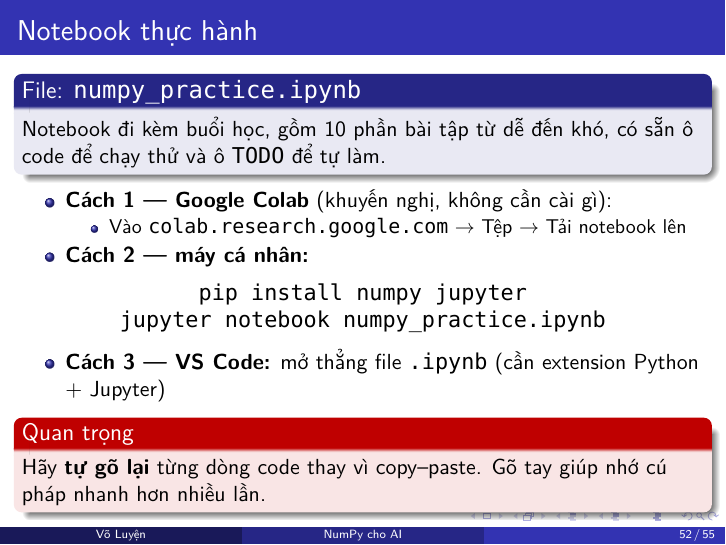
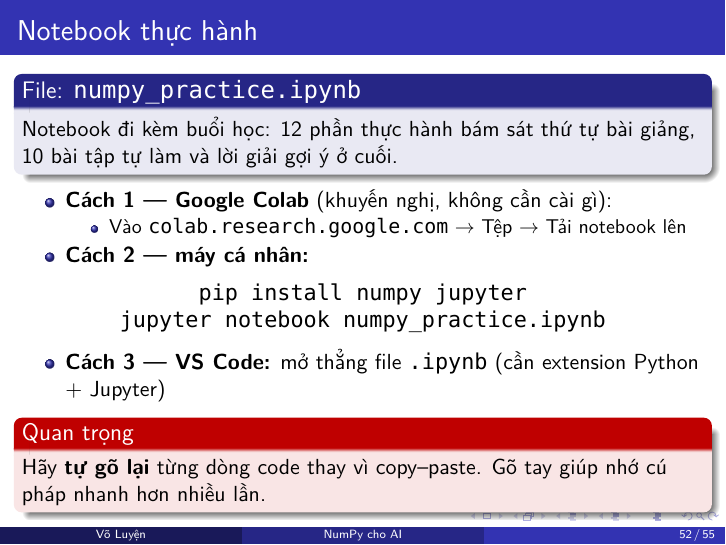
Before and after one commit to voluyen/ThptAITraining, LaTeX slides (01. Libraries for AI/main.tex): page 63 of 66. The pictures show the PDF file 01. Libraries for AI/main.pdf that the author committed with the source.

Commit message:
Dong bo notebook thuc hanh voi noi dung slide moi
- Bo phan k-NN, chia train/test, gradient descent va "mot lop mang no-ron"
- Doi "ham mat mat" thanh "do sai so giua hai day so" (du bao thoi tiet,
  ti le lam dung bai trac nghiem)
- Mo rong phan dai so tuyen tinh: tich vo huong, nhan ma tran kem buoc tu
  kiem chung bang np.dot, chuyen vi, he phuong trinh dang ma tran
- Them cong thuc toan cua sigmoid/ReLU/softmax vao phan giai thich
- Bai tap 6/8/10 thay bang do sai so, nhan ma tran va giai he phuong trinh
- Da chay lai toan bo o code: khong loi

Co-Authored-By: Claude Opus 5 <noreply@anthropic.com>

```diff
--- a/01. Libraries for AI/main.tex
+++ b/01. Libraries for AI/main.tex
@@ -1238,7 +1238,7 @@ Sắp xếp                 & \texttt{np.sort(a)}, \texttt{np.argsort(a)} \\
 
 \begin{frame}{Notebook thực hành}
 \begin{block}{File: \texttt{numpy\_practice.ipynb}}
-Notebook đi kèm buổi học, gồm 10 phần bài tập từ dễ đến khó, có sẵn ô code để chạy thử và ô \texttt{TODO} để tự làm.
+Notebook đi kèm buổi học: 12 phần thực hành bám sát thứ tự bài giảng, 10 bài tập tự làm và lời giải gợi ý ở cuối.
 \end{block}
 \begin{itemize}
   \item \textbf{Cách 1 --- Google Colab} (khuyến nghị, không cần cài gì):
```
Also changed, not shown: 01. Libraries for AI/main.pdf, 1 other file.
